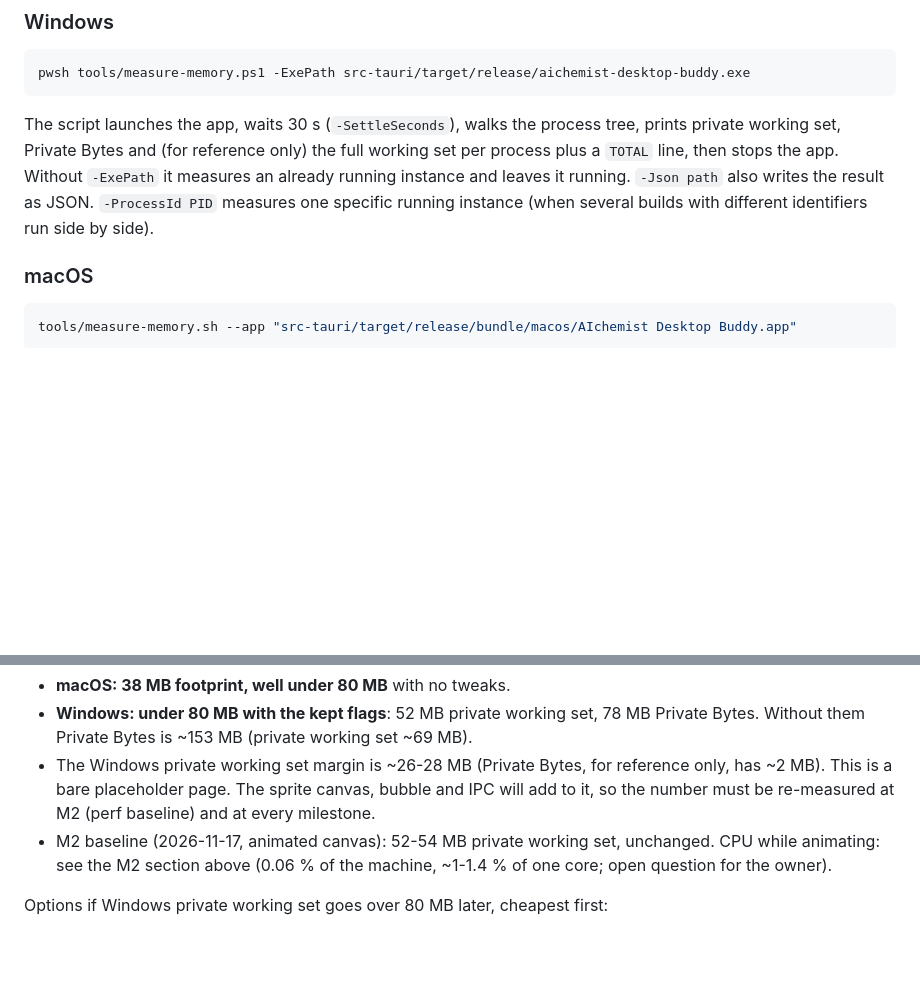
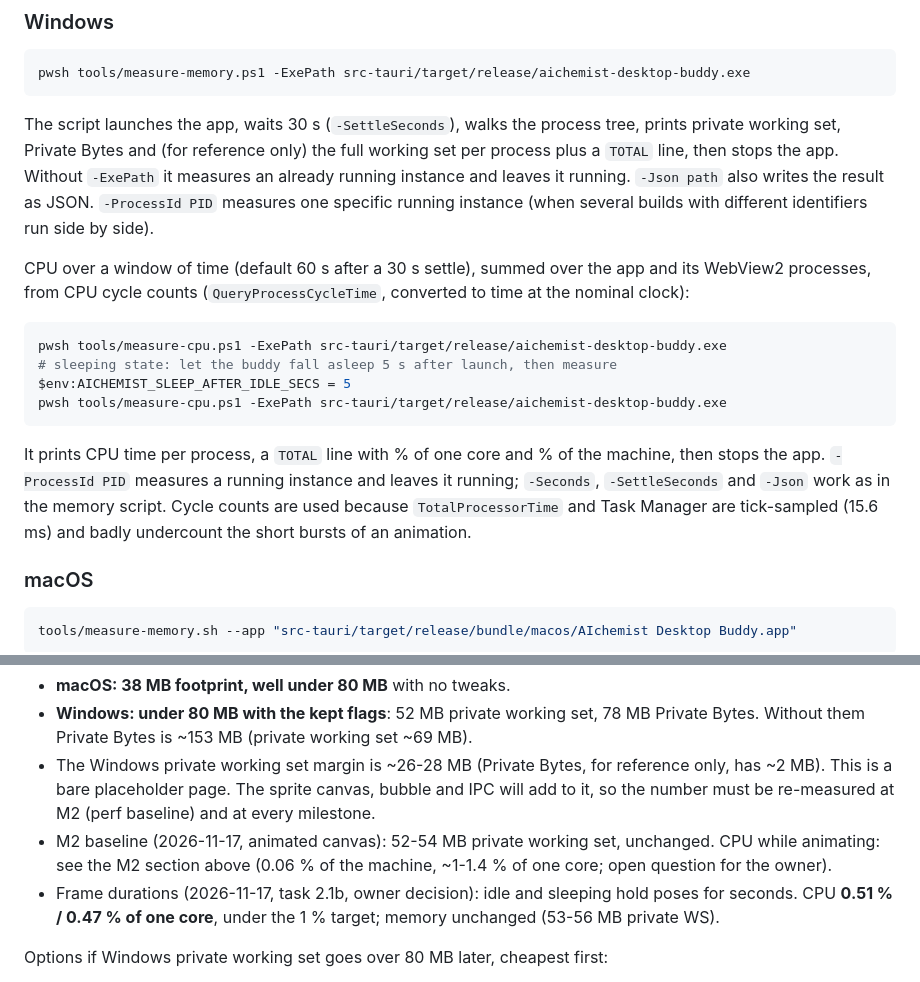
Before and after one commit to Anras573/AIchemist-desktop-buddy, a Markdown page: docs/perf.md, 2 parts joined by grey strips. GitHub-like rendering; blank space fills up the shorter version.

````diff
--- a/docs/perf.md
+++ b/docs/perf.md
@@ -44,6 +44,24 @@ full working set per process plus a `TOTAL` line, then stops the app. Without
 `-Json path` also writes the result as JSON. `-ProcessId PID` measures one
 specific running instance (when several builds with different identifiers
 run side by side).
+
+CPU over a window of time (default 60 s after a 30 s settle), summed over
+the app and its WebView2 processes, from CPU cycle counts
+(`QueryProcessCycleTime`, converted to time at the nominal clock):
+
+```powershell
+pwsh tools/measure-cpu.ps1 -ExePath src-tauri/target/release/aichemist-desktop-buddy.exe
+# sleeping state: let the buddy fall asleep 5 s after launch, then measure
+$env:AICHEMIST_SLEEP_AFTER_IDLE_SECS = 5
+pwsh tools/measure-cpu.ps1 -ExePath src-tauri/target/release/aichemist-desktop-buddy.exe
+```
+
+It prints CPU time per process, a `TOTAL` line with % of one core and % of
+the machine, then stops the app. `-ProcessId PID` measures a running
+instance and leaves it running; `-Seconds`, `-SettleSeconds` and `-Json`
+work as in the memory script. Cycle counts are used because
+`TotalProcessorTime` and Task Manager are tick-sampled (15.6 ms) and badly
+undercount the short bursts of an animation.
 
 ### macOS
 
@@ -251,6 +308,9 @@ process was attributed to the app at idle.
 - M2 baseline (2026-11-17, animated canvas): 52-54 MB private working set,
   unchanged. CPU while animating: see the M2 section above (0.06 % of the
   machine, ~1-1.4 % of one core; open question for the owner).
+- Frame durations (2026-11-17, task 2.1b, owner decision): idle and
+  sleeping hold poses for seconds. CPU **0.51 % / 0.47 % of one core**,
+  under the 1 % target; memory unchanged (53-56 MB private WS).
 
 Options if Windows private working set goes over 80 MB later, cheapest first:
 
````
Also changed, not shown: other parts of docs/perf.md (+39 -0 lines), docs/sprite-pack.md (+49 -16 lines), assets/sprites/default/alert.png, assets/sprites/default/idle.png, assets/sprites/default/preview.png, assets/sprites/default/sleeping.png, 9 other files.
